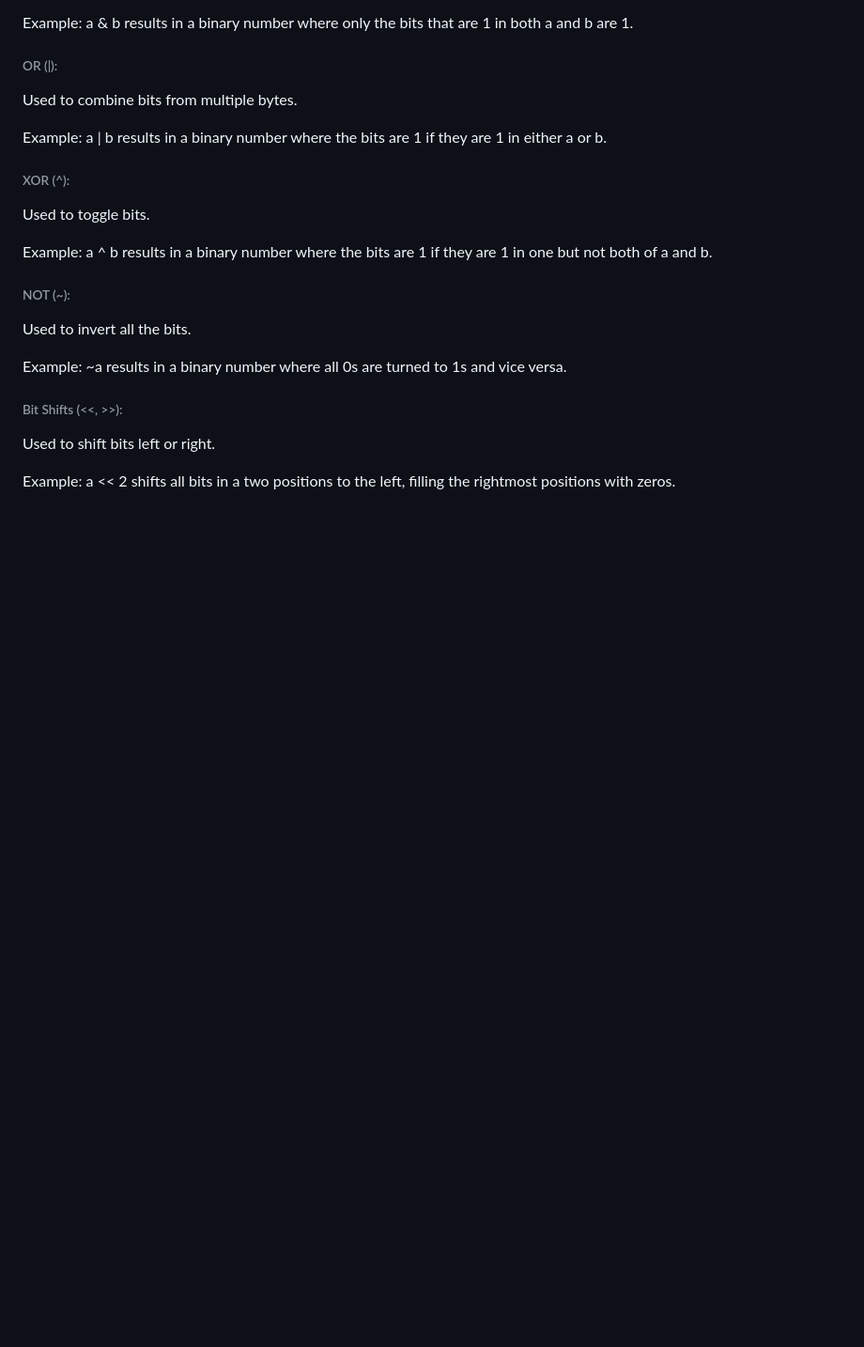
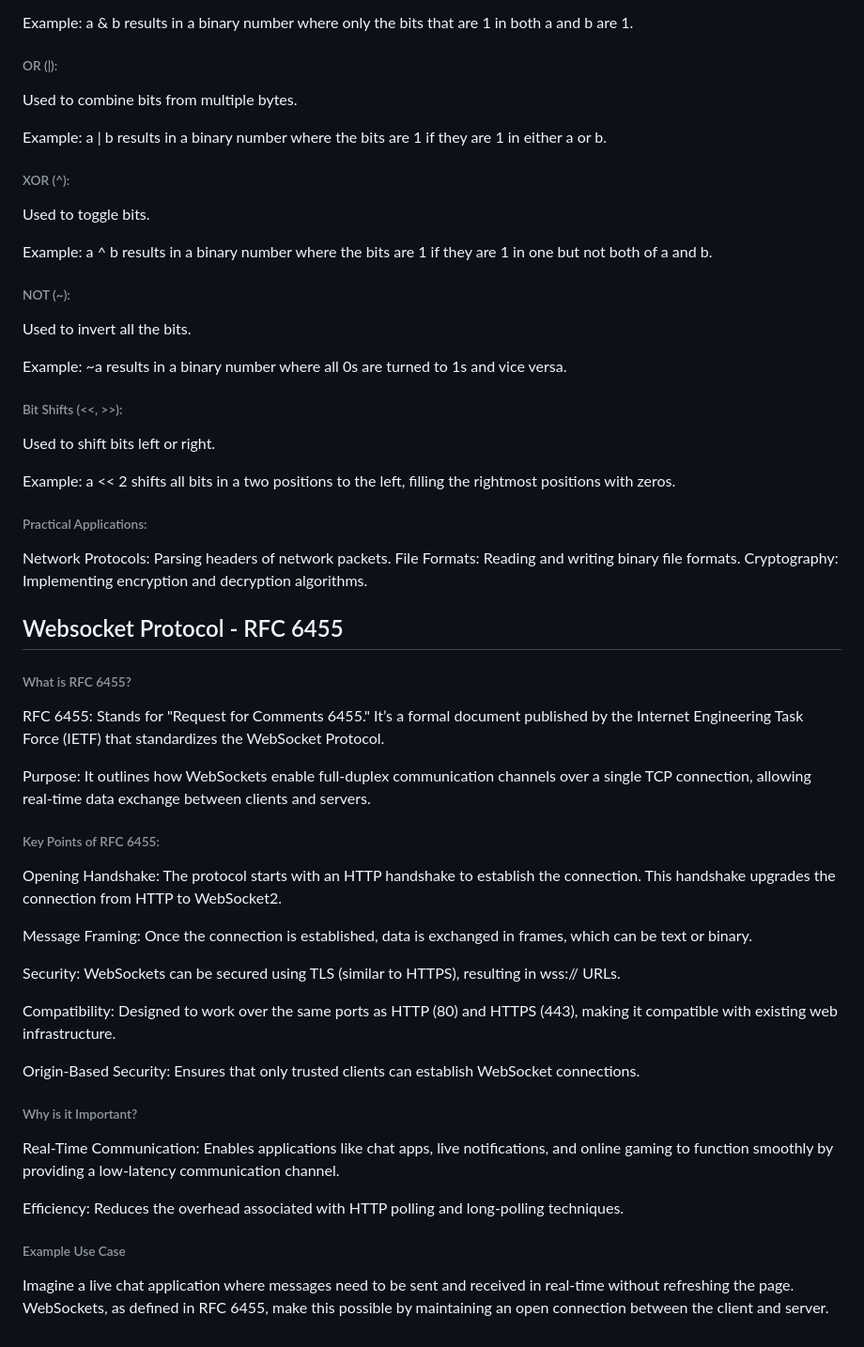
Before and after one commit to Nimira43/Claros-Websocket-Server, a Markdown page: notes.md, the part around the change. Shown: that part at 94% size. Rendered like a GitHub page; blank space fills up the shorter version.

Commit message:
RFC 6455 revision

```diff
--- a/notes.md
+++ b/notes.md
@@ -78,3 +78,34 @@ Example: ~a results in a binary number where all 0s are turned to 1s and vice ve
 Used to shift bits left or right.
 
 Example: a << 2 shifts all bits in a two positions to the left, filling the rightmost positions with zeros.
+
+###### Practical Applications:
+Network Protocols: Parsing headers of network packets.
+File Formats: Reading and writing binary file formats.
+Cryptography: Implementing encryption and decryption algorithms.
+
+## Websocket Protocol - RFC 6455
+
+###### What is RFC 6455?
+RFC 6455: Stands for "Request for Comments 6455." It’s a formal document published by the Internet Engineering Task Force (IETF) that standardizes the WebSocket Protocol.
+
+Purpose: It outlines how WebSockets enable full-duplex communication channels over a single TCP connection, allowing real-time data exchange between clients and servers.
+
+###### Key Points of RFC 6455:
+Opening Handshake: The protocol starts with an HTTP handshake to establish the connection. This handshake upgrades the connection from HTTP to WebSocket2.
+
+Message Framing: Once the connection is established, data is exchanged in frames, which can be text or binary.
+
+Security: WebSockets can be secured using TLS (similar to HTTPS), resulting in wss:// URLs.
+
+Compatibility: Designed to work over the same ports as HTTP (80) and HTTPS (443), making it compatible with existing web infrastructure.
+
+Origin-Based Security: Ensures that only trusted clients can establish WebSocket connections.
+
+###### Why is it Important?
+Real-Time Communication: Enables applications like chat apps, live notifications, and online gaming to function smoothly by providing a low-latency communication channel.
+
+Efficiency: Reduces the overhead associated with HTTP polling and long-polling techniques.
+
+###### Example Use Case
+Imagine a live chat application where messages need to be sent and received in real-time without refreshing the page. WebSockets, as defined in RFC 6455, make this possible by maintaining an open connection between the client and server.
```
